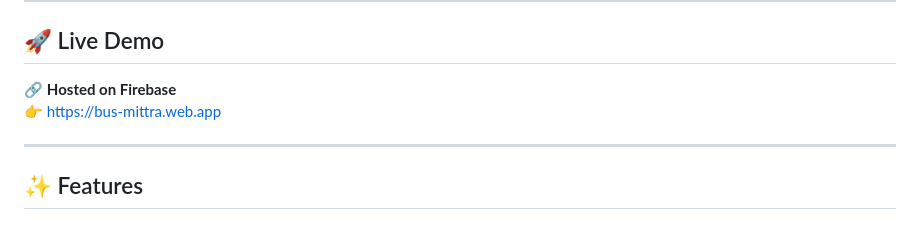
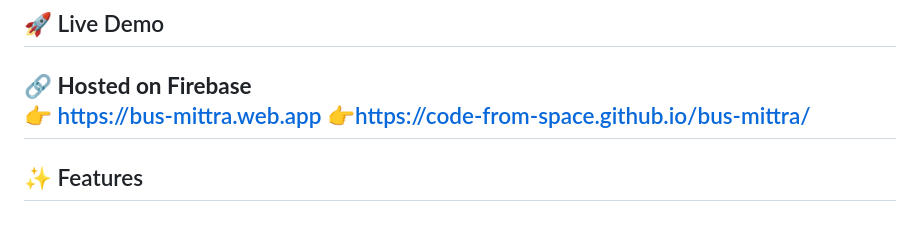
Before and after one commit to code-from-space/bus-mittra, a Markdown page: README.md, the part around the change. GitHub-like rendering.

Commit message:
Add link to GitHub Pages demo

```diff
--- a/README.md
+++ b/README.md
@@ -10,7 +10,7 @@ BUS MITTRA is a smart web-based platform designed to improve public transport ex
 ## 🚀 Live Demo
 🔗 **Hosted on Firebase**
 👉 https://bus-mittra.web.app
-
+👉https://code-from-space.github.io/bus-mittra/
 ---
 
 ## ✨ Features
```
